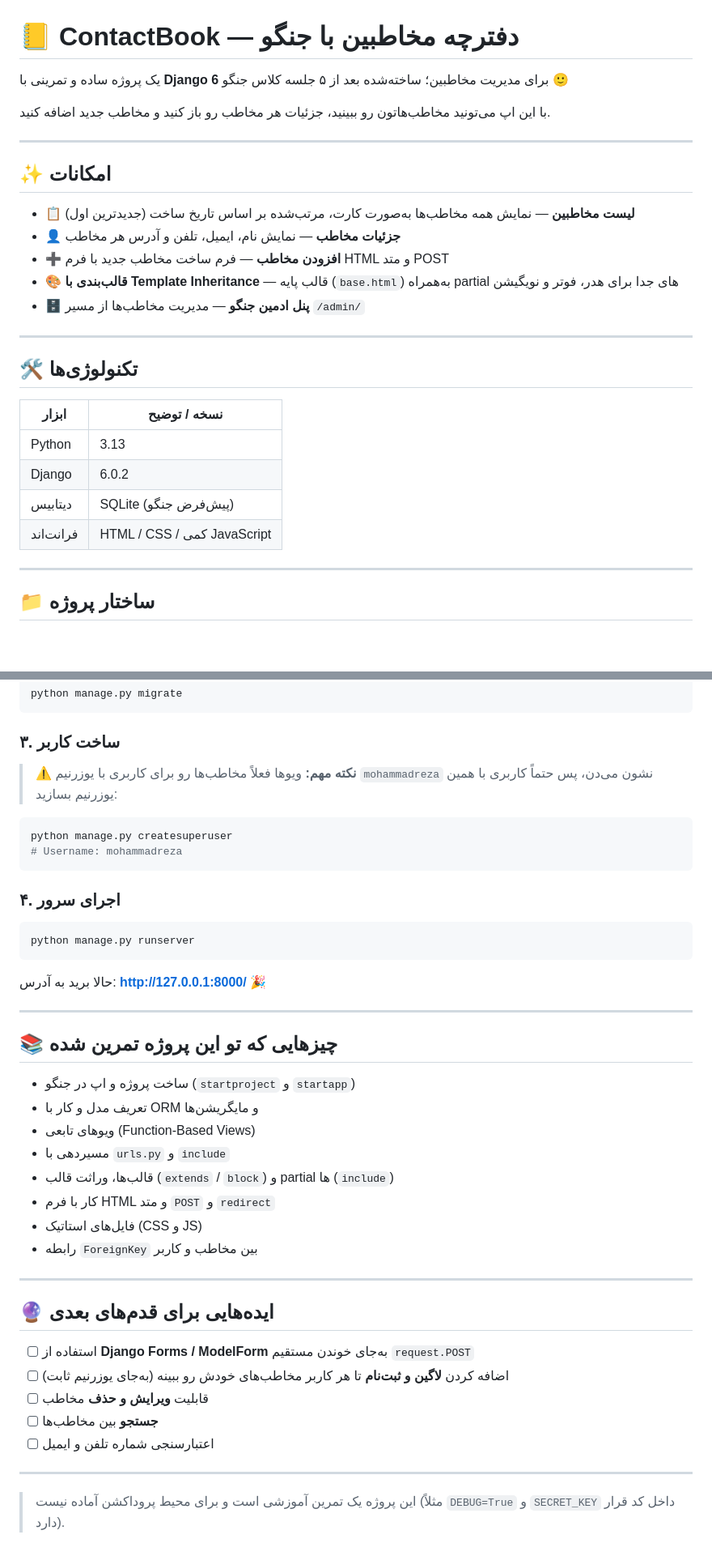
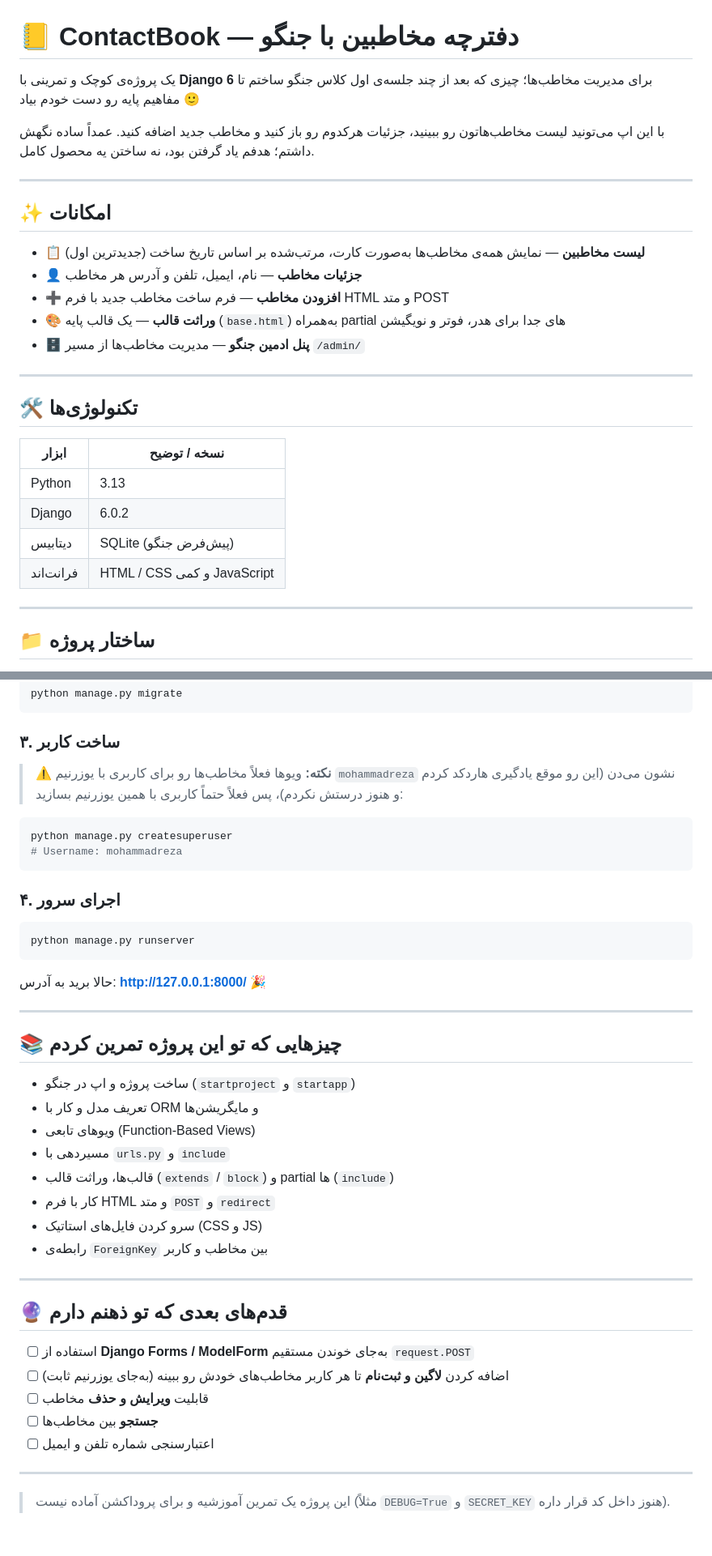
Before and after one commit to mohammadreza829/contactbook, a Markdown page: README.md, 2 parts joined by grey strips. Shown at 81% size. Drawn GitHub-style; blank space fills up the shorter version.

Commit message:
docs: polish ContactBook README
Tighten the intro, keep the honest "this is a learning project" tone,
and add a small note about the hardcoded username so the setup step is
clearer.

Co-authored-by: Mohammadreza Fasli <mohammadrezafasli1234@gmail.com>

````diff
--- a/README.md
+++ b/README.md
@@ -1,17 +1,17 @@
 # 📒 ContactBook — دفترچه مخاطبین با جنگو
 
-یک پروژه ساده و تمرینی با **Django 6** برای مدیریت مخاطبین؛ ساخته‌شده بعد از ۵ جلسه کلاس جنگو 🙂
+یک پروژه‌ی کوچک و تمرینی با **Django 6** برای مدیریت مخاطب‌ها؛ چیزی که بعد از چند جلسه‌ی اول کلاس جنگو ساختم تا مفاهیم پایه رو دست خودم بیاد 🙂
 
-با این اپ می‌تونید مخاطب‌هاتون رو ببینید، جزئیات هر مخاطب رو باز کنید و مخاطب جدید اضافه کنید.
+با این اپ می‌تونید لیست مخاطب‌هاتون رو ببینید، جزئیات هرکدوم رو باز کنید و مخاطب جدید اضافه کنید. عمداً ساده نگهش داشتم؛ هدفم یاد گرفتن بود، نه ساختن یه محصول کامل.
 
 ---
 
 ## ✨ امکانات
 
-- 📋 **لیست مخاطبین** — نمایش همه مخاطب‌ها به‌صورت کارت، مرتب‌شده بر اساس تاریخ ساخت (جدیدترین اول)
-- 👤 **جزئیات مخاطب** — نمایش نام، ایمیل، تلفن و آدرس هر مخاطب
+- 📋 **لیست مخاطبین** — نمایش همه‌ی مخاطب‌ها به‌صورت کارت، مرتب‌شده بر اساس تاریخ ساخت (جدیدترین اول)
+- 👤 **جزئیات مخاطب** — نام، ایمیل، تلفن و آدرس هر مخاطب
 - ➕ **افزودن مخاطب** — فرم ساخت مخاطب جدید با فرم HTML و متد POST
-- 🎨 **قالب‌بندی با Template Inheritance** — قالب پایه (`base.html`) به‌همراه partial های جدا برای هدر، فوتر و نویگیشن
+- 🎨 **وراثت قالب** — یک قالب پایه (`base.html`) به‌همراه partial های جدا برای هدر، فوتر و نویگیشن
 - 🗄️ **پنل ادمین جنگو** — مدیریت مخاطب‌ها از مسیر `/admin/`
 
 ---
@@ -23,7 +23,7 @@
 | Python | 3.13 |
 | Django | 6.0.2 |
 | دیتابیس | SQLite (پیش‌فرض جنگو) |
-| فرانت‌اند | HTML / CSS / کمی JavaScript |
+| فرانت‌اند | HTML / CSS و کمی JavaScript |
 
 ---
 
@@ -104,7 +104,7 @@ python manage.py migrate
 
 ### ۳. ساخت کاربر
 
-> ⚠️ **نکته مهم:** ویوها فعلاً مخاطب‌ها رو برای کاربری با یوزرنیم `mohammadreza` نشون می‌دن، پس حتماً کاربری با همین یوزرنیم بسازید:
+> ⚠️ **نکته:** ویوها فعلاً مخاطب‌ها رو برای کاربری با یوزرنیم `mohammadreza` نشون می‌دن (این رو موقع یادگیری هاردکد کردم و هنوز درستش نکردم)، پس فعلاً حتماً کاربری با همین یوزرنیم بسازید:
 
 ```bash
 python manage.py createsuperuser
@@ -121,7 +121,7 @@ python manage.py runserver
 
 ---
 
-## 📚 چیزهایی که تو این پروژه تمرین شده
+## 📚 چیزهایی که تو این پروژه تمرین کردم
 
 - ساخت پروژه و اپ در جنگو (`startproject` و `startapp`)
 - تعریف مدل و کار با ORM و مایگریشن‌ها
@@ -129,12 +129,12 @@ python manage.py runserver
 - مسیردهی با `urls.py` و `include`
 - قالب‌ها، وراثت قالب (`extends` / `block`) و partial ها (`include`)
 - کار با فرم HTML و متد `POST` و `redirect`
-- فایل‌های استاتیک (CSS و JS)
-- رابطه `ForeignKey` بین مخاطب و کاربر
+- سرو کردن فایل‌های استاتیک (CSS و JS)
+- رابطه‌ی `ForeignKey` بین مخاطب و کاربر
 
 ---
 
-## 🔮 ایده‌هایی برای قدم‌های بعدی
+## 🔮 قدم‌های بعدی که تو ذهنم دارم
 
 - [ ] استفاده از **Django Forms / ModelForm** به‌جای خوندن مستقیم `request.POST`
 - [ ] اضافه کردن **لاگین و ثبت‌نام** تا هر کاربر مخاطب‌های خودش رو ببینه (به‌جای یوزرنیم ثابت)
@@ -144,4 +144,4 @@ python manage.py runserver
 
 ---
 
-> این پروژه یک تمرین آموزشی است و برای محیط پروداکشن آماده نیست (مثلاً `DEBUG=True` و `SECRET_KEY` داخل کد قرار دارد).
+> این پروژه یک تمرین آموزشیه و برای پروداکشن آماده نیست (مثلاً `DEBUG=True` و `SECRET_KEY` هنوز داخل کد قرار داره).
````
Also changed, not shown: other parts of README.md (+1 -1 lines).
